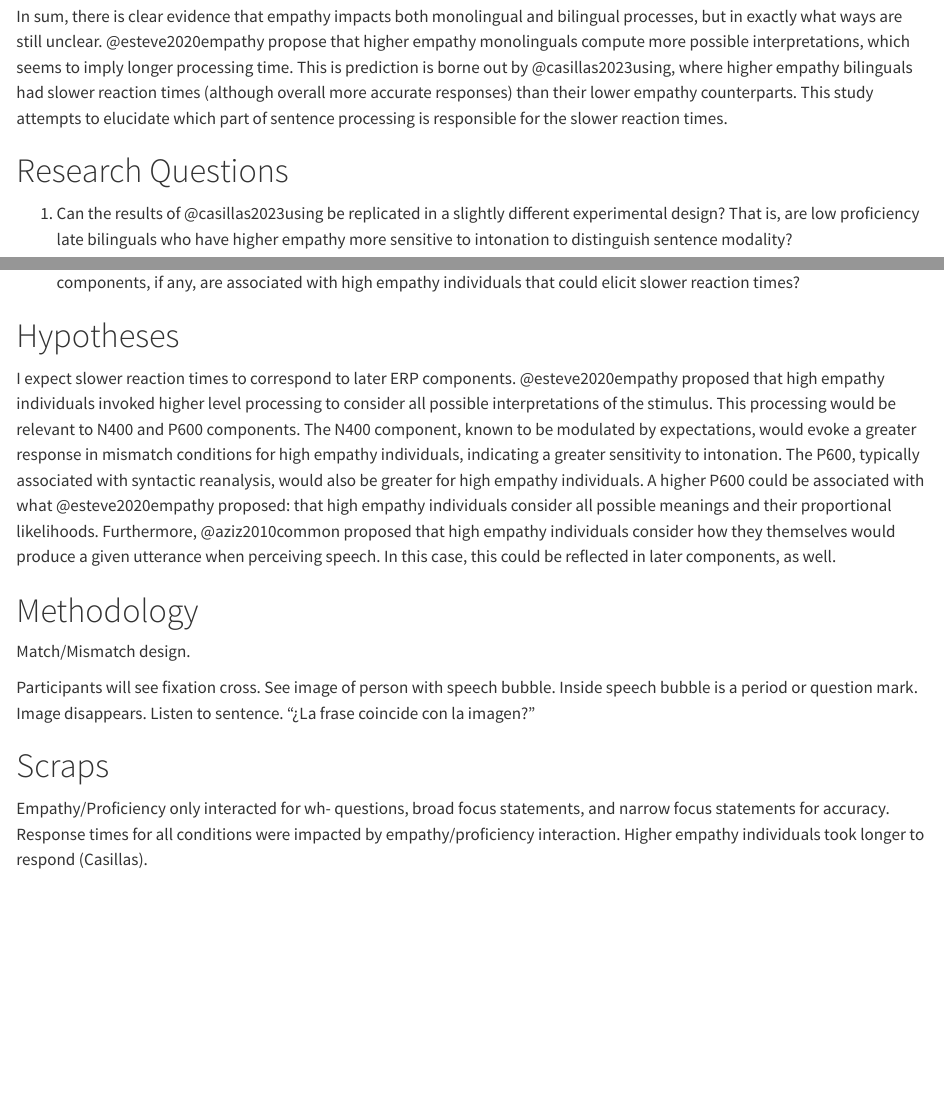
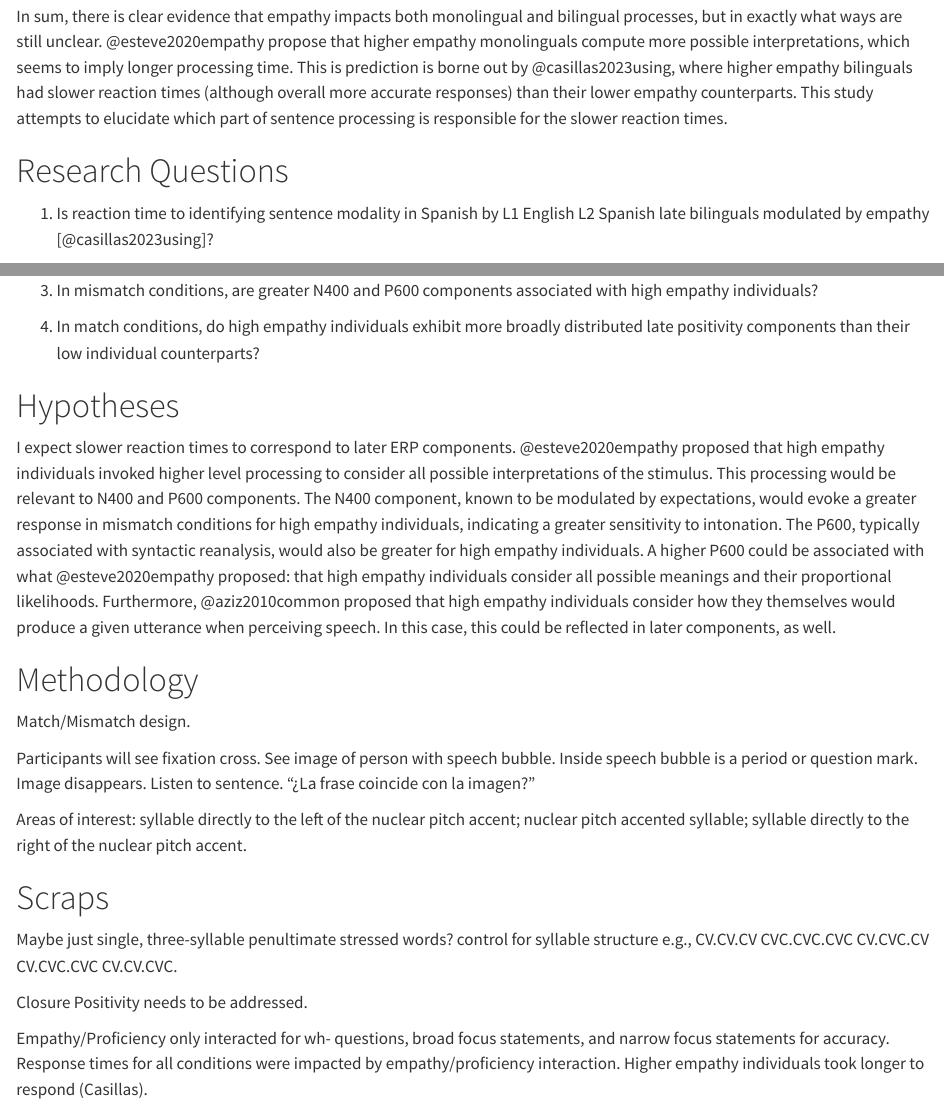
Before and after one commit to RobertEspo/neuro_int_emp, a Quarto document (main.qmd): the page in a window 1100 px wide, from 3000 px down, and a second part further down, joined at a grey line. Rendered offline with R 4.5, knitr and Pandoc in place of Quarto, with nearby package versions; drawn as R Markdown's standard HTML page in place of the format the file asks for; a font, style sheet, LaTeX package, included part or bibliography that could not be used is replaced or left out.

Commit message:
updated RQs

```diff
--- a/main.qmd
+++ b/main.qmd
@@ -117,6 +117,5 @@
 
 # Research Questions
 
-1) Can the results of @casillas2023using be replicated in a slightly different experimental design? That is, are low proficiency late bilinguals who have higher empathy more sensitive to intonation to distinguish sentence modality?
+1) Is reaction time to identifying sentence modality in Spanish by L1 English L2 Spanish late bilinguals modulated by empathy [@casillas2023using]?
 
-2) @casillas2023using found that high empathy individuals at all proficiencies had slower reaction times. What ERP components, if any, are associated with high empathy individuals that could elicit slower reaction times?
@@ -123,3 +124,6 @@
+3) In mismatch conditions, are greater N400 and P600 components associated with high empathy individuals?
+
+4) In match conditions, do high empathy individuals exhibit more broadly distributed late positivity components than their low individual counterparts?
 
 # Hypotheses
 
@@ -131,7 +135,13 @@
 
 Participants will see fixation cross. See image of person with speech bubble. Inside speech bubble is a period or question mark. Image disappears. Listen to sentence. "¿La frase coincide con la imagen?"
 
+Areas of interest: syllable directly to the left of the nuclear pitch accent; nuclear pitch accented syllable; syllable directly to the right of the nuclear pitch accent.
+
 # Scraps
+
+Maybe just single, three-syllable penultimate stressed words? control for syllable structure e.g., CV.CV.CV CVC.CVC.CVC CV.CVC.CV CV.CVC.CVC CV.CV.CVC.
+
+Closure Positivity needs to be addressed.
 
 Empathy/Proficiency only interacted for wh- questions, broad focus statements, and narrow focus statements for accuracy. Response times for all conditions were impacted by empathy/proficiency interaction. Higher empathy individuals took longer to respond (Casillas).
 
```
Also changed, not shown: main.qmd (2 more changed lines).
